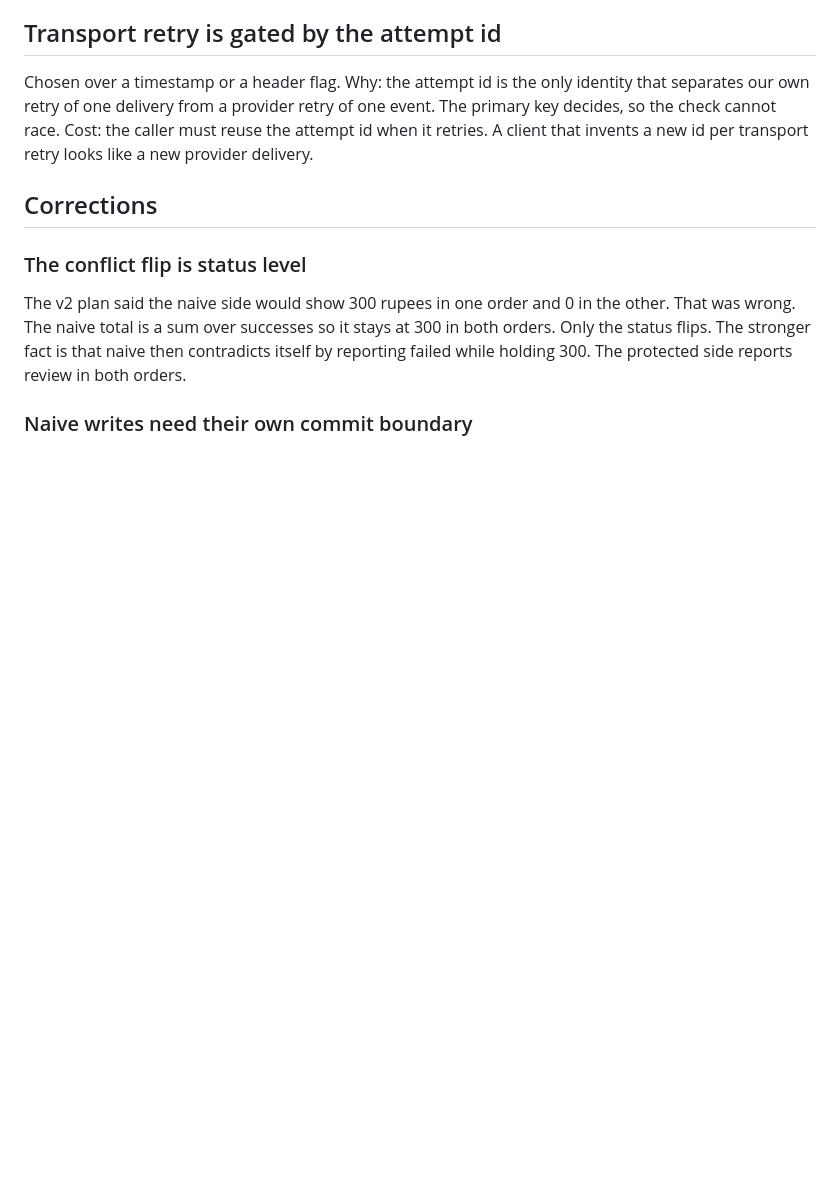
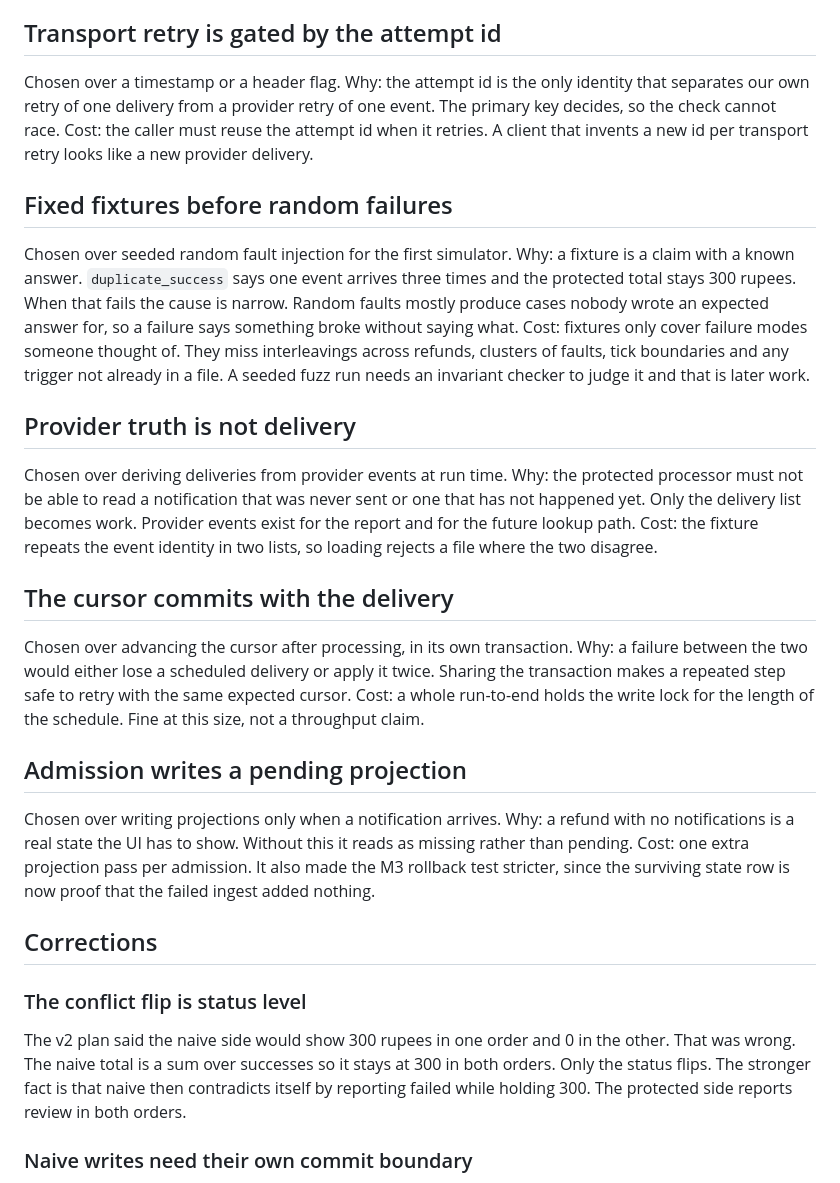
Before and after one commit to sevenhiremath/refund-consistency-lab, a Markdown page: docs/decisions.md, the part around the change. Rendered like a GitHub page; blank space fills up the shorter version.

Commit message:
Record the simulator decisions
Notes why fixtures come before random faults, why provider truth is separate from delivery, why the cursor shares the delivery transaction, and why admission writes a pending projection.

```diff
--- a/docs/decisions.md
+++ b/docs/decisions.md
@@ -112,6 +112,44 @@ from a provider retry of one event. The primary key decides, so the check cannot
 Cost: the caller must reuse the attempt id when it retries. A client that invents a
 new id per transport retry looks like a new provider delivery.
 
+## Fixed fixtures before random failures
+
+Chosen over seeded random fault injection for the first simulator.
+Why: a fixture is a claim with a known answer. `duplicate_success` says one event
+arrives three times and the protected total stays 300 rupees. When that fails the
+cause is narrow. Random faults mostly produce cases nobody wrote an expected answer
+for, so a failure says something broke without saying what.
+Cost: fixtures only cover failure modes someone thought of. They miss interleavings
+across refunds, clusters of faults, tick boundaries and any trigger not already in a
+file. A seeded fuzz run needs an invariant checker to judge it and that is later work.
+
+## Provider truth is not delivery
+
+Chosen over deriving deliveries from provider events at run time.
+Why: the protected processor must not be able to read a notification that was never
+sent or one that has not happened yet. Only the delivery list becomes work. Provider
+events exist for the report and for the future lookup path.
+Cost: the fixture repeats the event identity in two lists, so loading rejects a file
+where the two disagree.
+
+## The cursor commits with the delivery
+
+Chosen over advancing the cursor after processing, in its own transaction.
+Why: a failure between the two would either lose a scheduled delivery or apply it
+twice. Sharing the transaction makes a repeated step safe to retry with the same
+expected cursor.
+Cost: a whole run-to-end holds the write lock for the length of the schedule. Fine at
+this size, not a throughput claim.
+
+## Admission writes a pending projection
+
+Chosen over writing projections only when a notification arrives.
+Why: a refund with no notifications is a real state the UI has to show. Without this
+it reads as missing rather than pending.
+Cost: one extra projection pass per admission. It also made the M3 rollback test
+stricter, since the surviving state row is now proof that the failed ingest added
+nothing.
+
 ## Corrections
 
 ### The conflict flip is status level
```
